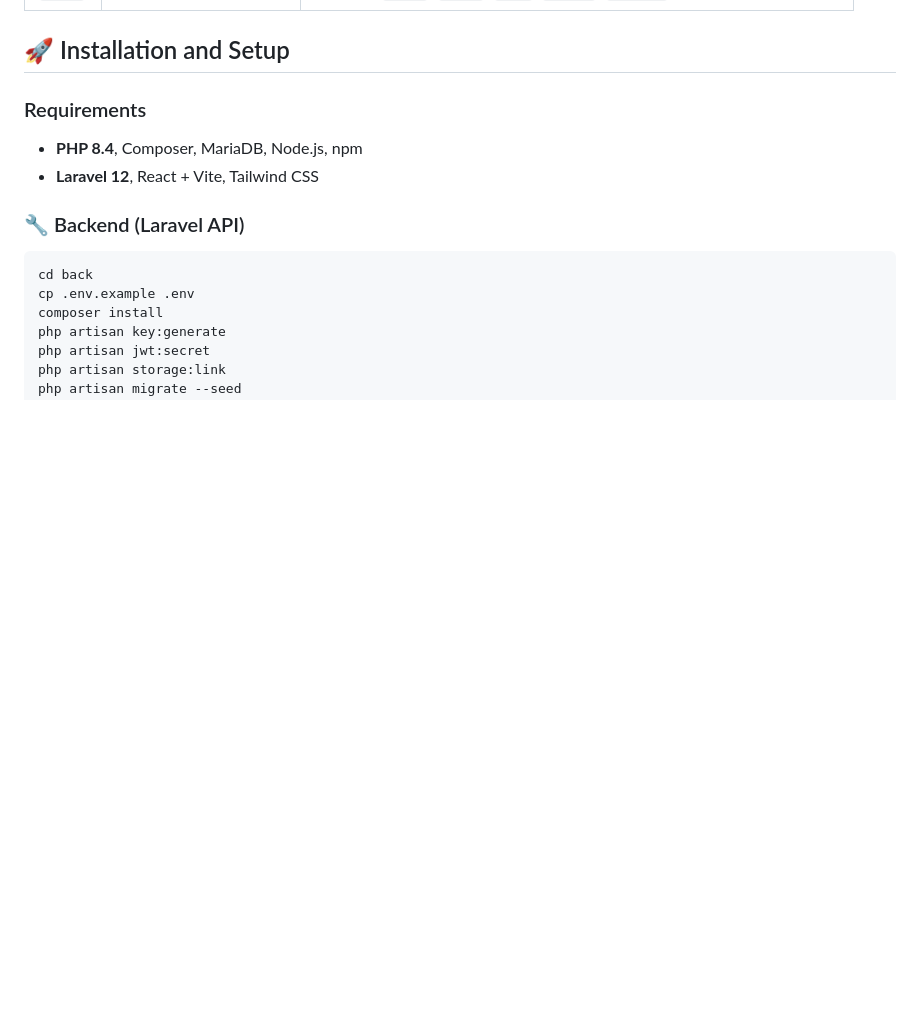
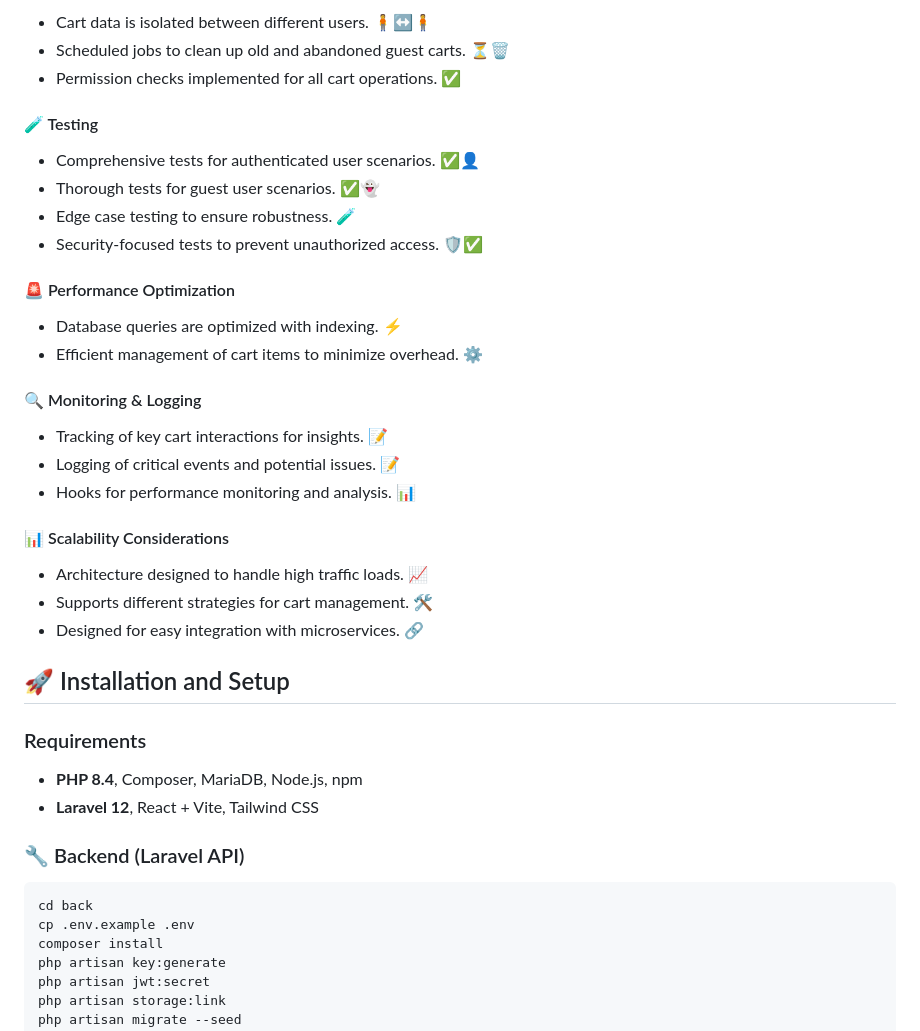
Before and after one commit to PabloVallecillos/aicor, a Markdown page: README.md, the part around one of its changes. GitHub-like rendering; blank space fills up the shorter version.

Commit message:
docs: update project README

```diff
--- a/README.md
+++ b/README.md
@@ -63,3 +127,31 @@ make generate-entity-scaffolding name=ModelName
+- Cart data is isolated between different users. 🧍↔️🧍
+- Scheduled jobs to clean up old and abandoned guest carts. ⏳🗑️
+- Permission checks implemented for all cart operations. ✅
+
+#### 🧪 Testing
+
+- Comprehensive tests for authenticated user scenarios. ✅👤
+- Thorough tests for guest user scenarios. ✅👻
+- Edge case testing to ensure robustness. 🧪
+- Security-focused tests to prevent unauthorized access. 🛡️✅
+
+#### 🚨 Performance Optimization
+
+- Database queries are optimized with indexing. ⚡️
+- Efficient management of cart items to minimize overhead. ⚙️
+
+#### 🔍 Monitoring & Logging
+
+- Tracking of key cart interactions for insights. 📝
+- Logging of critical events and potential issues. 📝
+- Hooks for performance monitoring and analysis. 📊
+
+#### 📊 Scalability Considerations
+
+- Architecture designed to handle high traffic loads. 📈
+- Supports different strategies for cart management. 🛠️
+- Designed for easy integration with microservices. 🔗
+
 ## 🚀 Installation and Setup
 ### Requirements
 - **PHP 8.4**, Composer, MariaDB, Node.js, npm
```
Also changed, not shown: other parts of README.md (+64 -0 lines).
